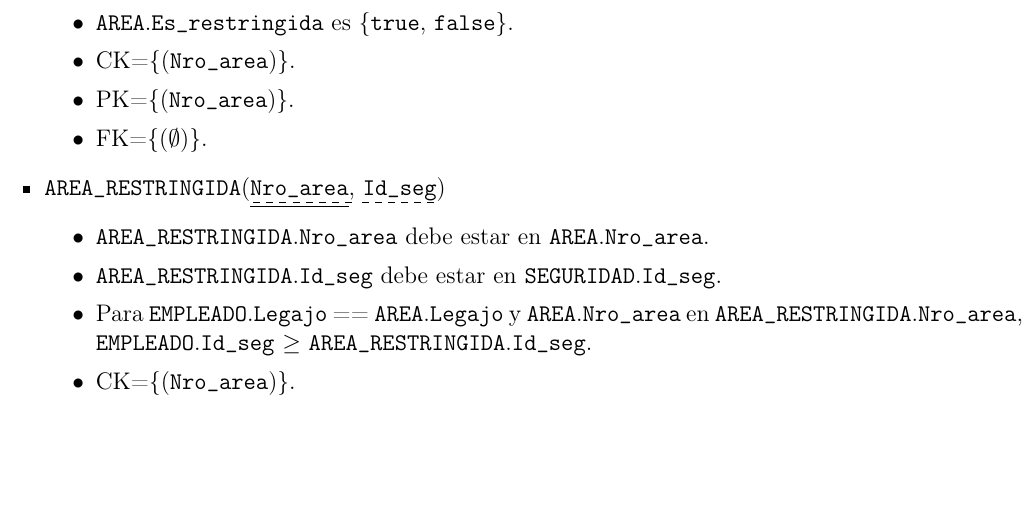
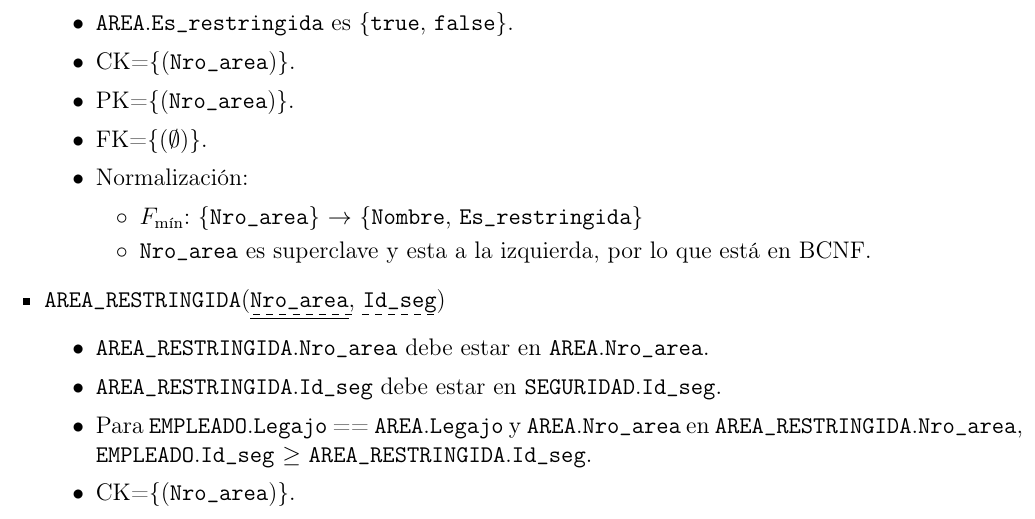
Before and after one commit to nmontesoro/latex-report, a LaTeX document (main.tex, which reads er.tex): part of page 12 of 13, cut so that both start at the same text, the shorter picture padded with empty space. Compiled offline with pdfLaTeX.

Commit message:
Agrego normalización a AREA

```diff
--- a/er.tex
+++ b/er.tex
@@ -409,6 +409,13 @@ Las restricciones sobre el esquema de la fig. \ref{fig:der} son las siguientes:
                 \item \CK{\att{nro\_area}}.
                 \item \PK{\att{nro\_area}}.
                 \item \FK{$\emptyset$}.
+                \item Normalización:
+                    \begin{itemize}
+                        \item \fmin{\att{nro\_area}}{\att{nombre},
+                                \att{es\_restringida}}
+                        \item \att{nro\_area} es superclave y esta a la
+                            izquierda, por lo que está en BCNF.
+                    \end{itemize}
             \end{itemize}
 
 
```
